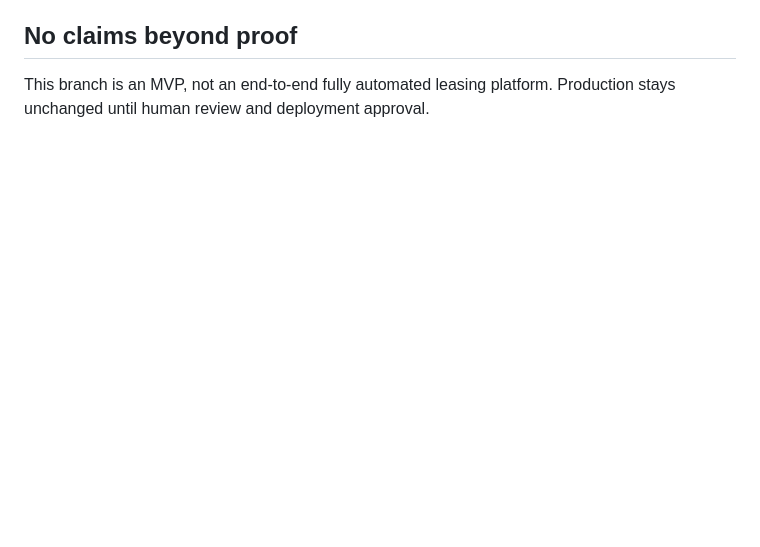
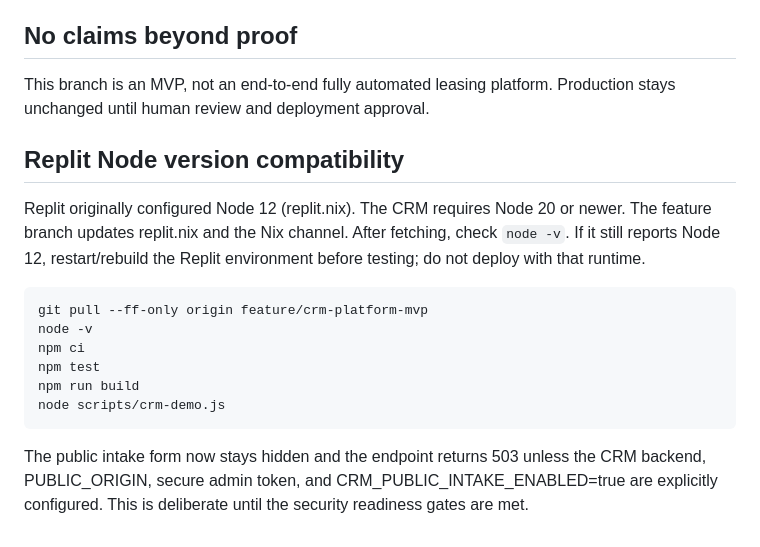
Before and after one commit to MrSankofa/rental-assistant-agent, a Markdown page: docs/CRM-MVP.md, the part around the change. Drawn GitHub-style; blank space fills up the shorter version.

Commit message:
Document Replit runtime migration and opt-in rollout gate

```diff
--- a/docs/CRM-MVP.md
+++ b/docs/CRM-MVP.md
@@ -62,3 +62,16 @@ Staff Authorization: Bearer <secret>:
 
 ## No claims beyond proof
 This branch is an MVP, not an end-to-end fully automated leasing platform. Production stays unchanged until human review and deployment approval.
+
+
+## Replit Node version compatibility
+Replit originally configured Node 12 (replit.nix). The CRM requires Node 20 or newer. The feature branch updates replit.nix and the Nix channel. After fetching, check `node -v`. If it still reports Node 12, restart/rebuild the Replit environment before testing; do not deploy with that runtime.
+
+    git pull --ff-only origin feature/crm-platform-mvp
+    node -v
+    npm ci
+    npm test
+    npm run build
+    node scripts/crm-demo.js
+
+The public intake form now stays hidden and the endpoint returns 503 unless the CRM backend, PUBLIC_ORIGIN, secure admin token, and CRM_PUBLIC_INTAKE_ENABLED=true are explicitly configured. This is deliberate until the security readiness gates are met.
```
